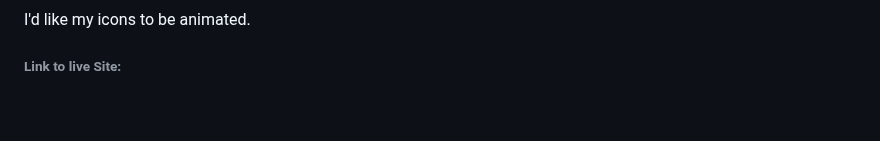
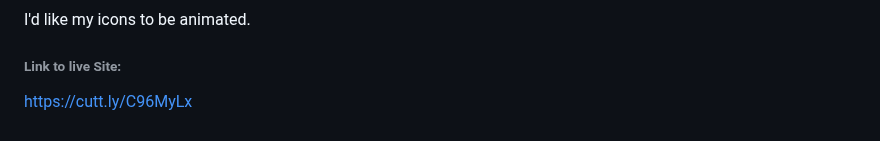
Before and after one commit to variedprojects/RockPaper, a Markdown page: README.md, the part around one of its changes. GitHub-like rendering; blank space fills up the shorter version.

```diff
--- a/README.md
+++ b/README.md
@@ -97,3 +97,5 @@ I'd like my icons to be animated.
 
 
 ###### Link to live Site:
+
+https://cutt.ly/C96MyLx
```
Also changed, not shown: other parts of README.md (+1 -1 lines).
